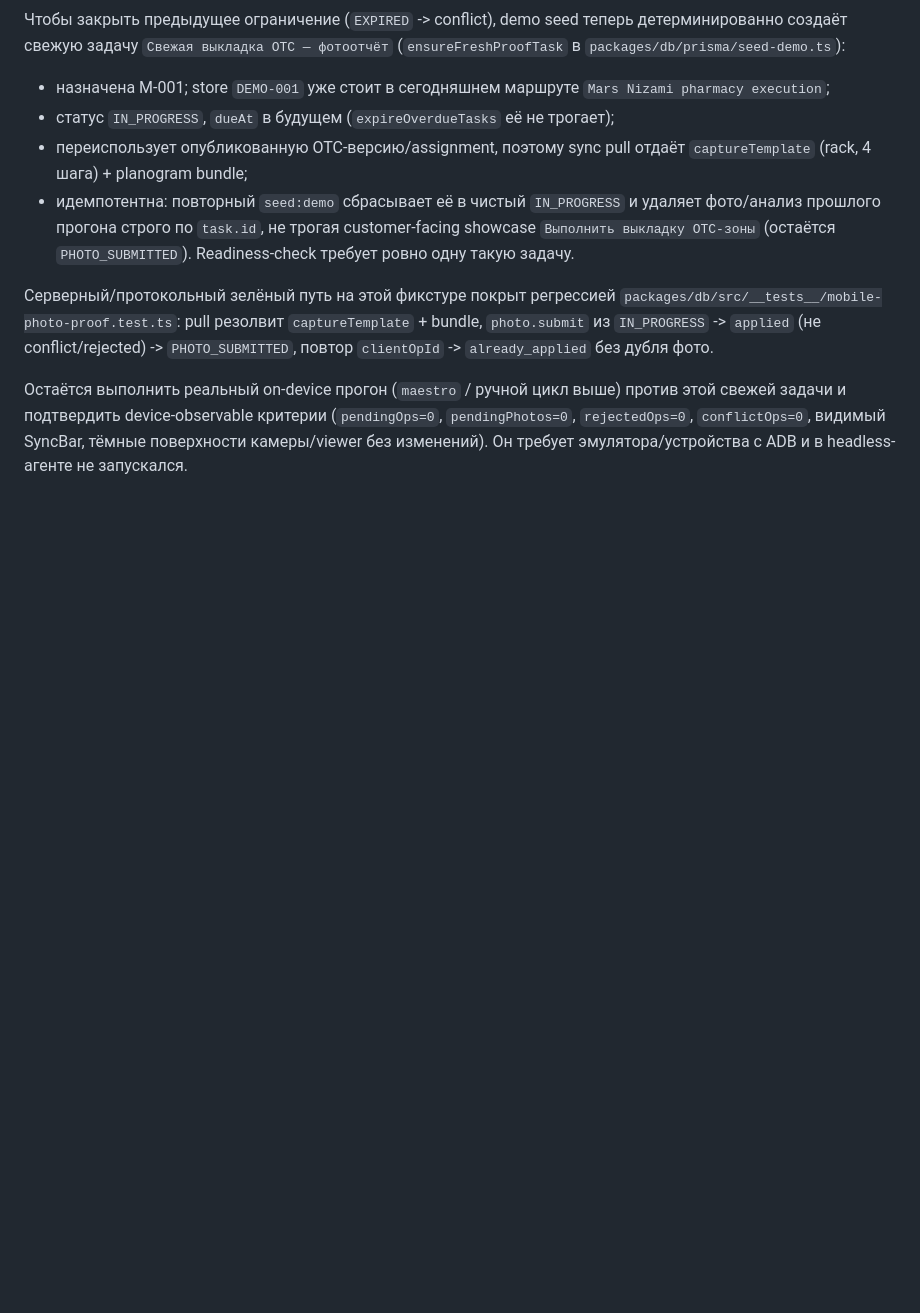
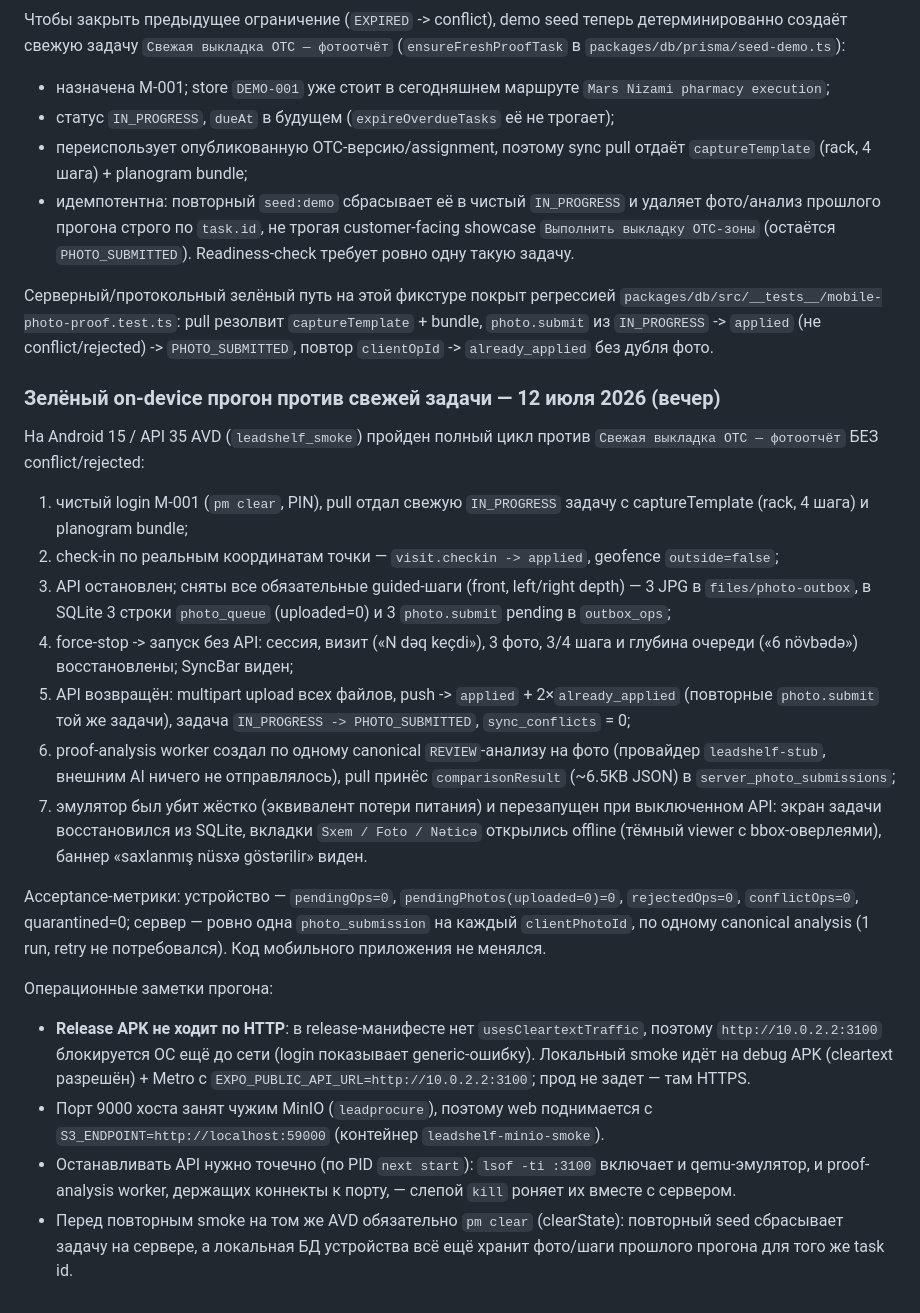
Before and after one commit to rashadoni/leadshelf, a Markdown page: docs/31-execution-regression-runbook.md, the part around the change. GitHub-like rendering; blank space fills up the shorter version.

Commit message:
docs(mobile): record green on-device offline photo-proof run
Full Android 15/API 35 cycle against the seeded fresh IN_PROGRESS task:
clean login, geofenced check-in (applied), offline guided capture (3 steps),
force-stop recovery from SQLite, reconnect with multipart upload, push
applied/already_applied with zero sync conflicts, canonical stub REVIEW
analysis per photo, comparison pulled to device, and offline Sxem/Foto/Nətica
tabs after a hard emulator kill. Device metrics: pendingOps=0,
pendingPhotos=0, rejectedOps=0, conflictOps=0; server: one photo_submission
per clientPhotoId, one canonical run per photo. No mobile code changes.

Also documents run mechanics: release APK blocks cleartext HTTP (debug APK +
Metro used for local smoke; prod is HTTPS), S3 endpoint override for the
smoke MinIO, targeted API-kill by PID, and clearState before re-runs.

Co-Authored-By: Claude Opus 4.8 <noreply@anthropic.com>

```diff
--- a/docs/31-execution-regression-runbook.md
+++ b/docs/31-execution-regression-runbook.md
@@ -117,8 +117,48 @@ API-контракты не менялись; для полностью зелё
 (не conflict/rejected) -> `PHOTO_SUBMITTED`, повтор `clientOpId` ->
 `already_applied` без дубля фото.
 
-Остаётся выполнить реальный on-device прогон (`maestro` / ручной цикл выше)
-против этой свежей задачи и подтвердить device-observable критерии
-(`pendingOps=0`, `pendingPhotos=0`, `rejectedOps=0`, `conflictOps=0`, видимый
-SyncBar, тёмные поверхности камеры/viewer без изменений). Он требует
-эмулятора/устройства с ADB и в headless-агенте не запускался.
+### Зелёный on-device прогон против свежей задачи — 12 июля 2026 (вечер)
+
+На Android 15 / API 35 AVD (`leadshelf_smoke`) пройден полный цикл против
+`Свежая выкладка OTC — фотоотчёт` БЕЗ conflict/rejected:
+
+1. чистый login M-001 (`pm clear`, PIN), pull отдал свежую `IN_PROGRESS`
+   задачу с captureTemplate (rack, 4 шага) и planogram bundle;
+2. check-in по реальным координатам точки — `visit.checkin -> applied`,
+   geofence `outside=false`;
+3. API остановлен; сняты все обязательные guided-шаги (front, left/right
+   depth) — 3 JPG в `files/photo-outbox`, в SQLite 3 строки `photo_queue`
+   (uploaded=0) и 3 `photo.submit` pending в `outbox_ops`;
+4. force-stop -> запуск без API: сессия, визит («N dəq keçdi»), 3 фото, 3/4
+   шага и глубина очереди («6 növbədə») восстановлены; SyncBar виден;
+5. API возвращён: multipart upload всех файлов, push -> `applied` +
+   2×`already_applied` (повторные `photo.submit` той же задачи), задача
+   `IN_PROGRESS -> PHOTO_SUBMITTED`, `sync_conflicts` = 0;
+6. proof-analysis worker создал по одному canonical `REVIEW`-анализу на фото
+   (провайдер `leadshelf-stub`, внешним AI ничего не отправлялось), pull
+   принёс `comparisonResult` (~6.5KB JSON) в `server_photo_submissions`;
+7. эмулятор был убит жёстко (эквивалент потери питания) и перезапущен при
+   выключенном API: экран задачи восстановился из SQLite, вкладки
+   `Sxem / Foto / Nəticə` открылись offline (тёмный viewer с bbox-оверлеями),
+   баннер «saxlanmış nüsxə göstərilir» виден.
+
+Acceptance-метрики: устройство — `pendingOps=0`, `pendingPhotos(uploaded=0)=0`,
+`rejectedOps=0`, `conflictOps=0`, quarantined=0; сервер — ровно одна
+`photo_submission` на каждый `clientPhotoId`, по одному canonical analysis
+(1 run, retry не потребовался). Код мобильного приложения не менялся.
+
+Операционные заметки прогона:
+
+- **Release APK не ходит по HTTP**: в release-манифесте нет
+  `usesCleartextTraffic`, поэтому `http://10.0.2.2:3100` блокируется ОС ещё до
+  сети (login показывает generic-ошибку). Локальный smoke идёт на debug APK
+  (cleartext разрешён) + Metro c `EXPO_PUBLIC_API_URL=http://10.0.2.2:3100`;
+  прод не задет — там HTTPS.
+- Порт 9000 хоста занят чужим MinIO (`leadprocure`), поэтому web поднимается с
+  `S3_ENDPOINT=http://localhost:59000` (контейнер `leadshelf-minio-smoke`).
+- Останавливать API нужно точечно (по PID `next start`): `lsof -ti :3100`
+  включает и qemu-эмулятор, и proof-analysis worker, держащих коннекты к
+  порту, — слепой `kill` роняет их вместе с сервером.
+- Перед повторным smoke на том же AVD обязательно `pm clear` (clearState):
+  повторный seed сбрасывает задачу на сервере, а локальная БД устройства
+  всё ещё хранит фото/шаги прошлого прогона для того же task id.
```
